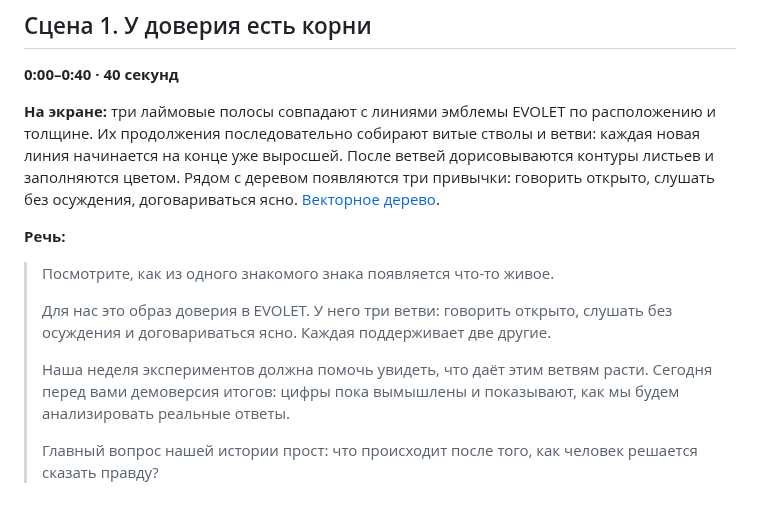
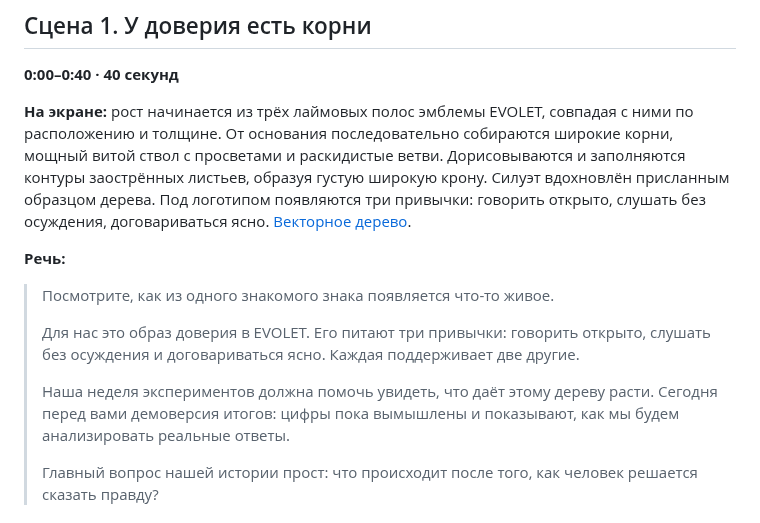
Before and after one commit to jalaevf-ai/presentation, a Markdown page: presenter_script.md, the part around the change. Drawn GitHub-style.

Commit message:
Match tree reference silhouette with broad crown and connected growth animation

```diff
--- a/presenter_script.md
+++ b/presenter_script.md
@@ -9,15 +9,15 @@
 ## Сцена 1. У доверия есть корни
 **0:00–0:40 · 40 секунд**
 
-**На экране:** три лаймовые полосы совпадают с линиями эмблемы EVOLET по расположению и толщине. Их продолжения последовательно собирают витые стволы и ветви: каждая новая линия начинается на конце уже выросшей. После ветвей дорисовываются контуры листьев и заполняются цветом. Рядом с деревом появляются три привычки: говорить открыто, слушать без осуждения, договариваться ясно. [Векторное дерево](brand/evolet_tree.svg).
+**На экране:** рост начинается из трёх лаймовых полос эмблемы EVOLET, совпадая с ними по расположению и толщине. От основания последовательно собираются широкие корни, мощный витой ствол с просветами и раскидистые ветви. Дорисовываются и заполняются контуры заострённых листьев, образуя густую широкую крону. Силуэт вдохновлён присланным образцом дерева. Под логотипом появляются три привычки: говорить открыто, слушать без осуждения, договариваться ясно. [Векторное дерево](brand/evolet_tree.svg).
 
 **Речь:**
 
 > Посмотрите, как из одного знакомого знака появляется что-то живое.
 >
-> Для нас это образ доверия в EVOLET. У него три ветви: говорить открыто, слушать без осуждения и договариваться ясно. Каждая поддерживает две другие.
+> Для нас это образ доверия в EVOLET. Его питают три привычки: говорить открыто, слушать без осуждения и договариваться ясно. Каждая поддерживает две другие.
 >
-> Наша неделя экспериментов должна помочь увидеть, что даёт этим ветвям расти. Сегодня перед вами демоверсия итогов: цифры пока вымышлены и показывают, как мы будем анализировать реальные ответы.
+> Наша неделя экспериментов должна помочь увидеть, что даёт этому дереву расти. Сегодня перед вами демоверсия итогов: цифры пока вымышлены и показывают, как мы будем анализировать реальные ответы.
 >
 > Главный вопрос нашей истории прост: что происходит после того, как человек решается сказать правду?
 
```
Also changed, not shown: README.md (+1 -1 lines), preview.jpg, 10 other files.
